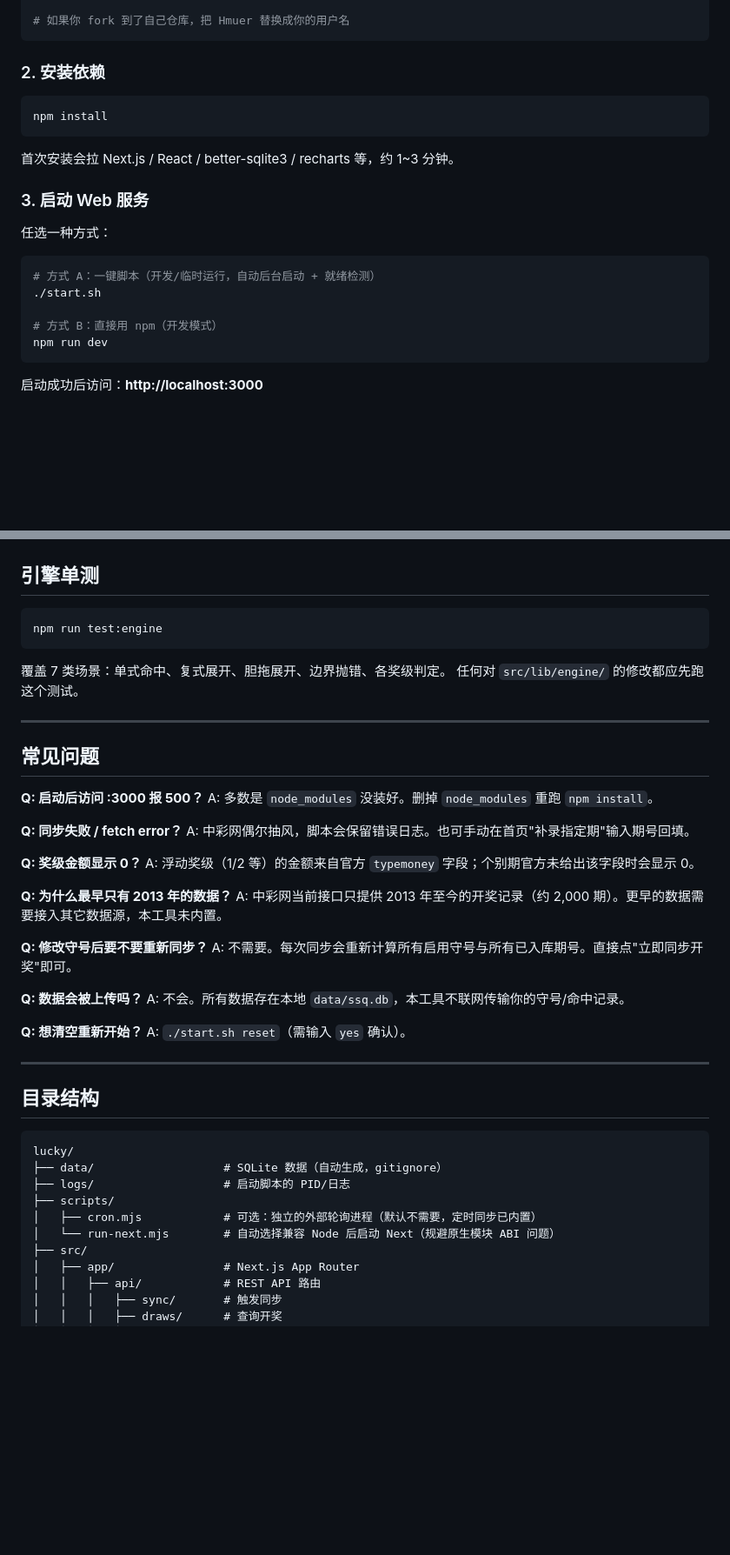
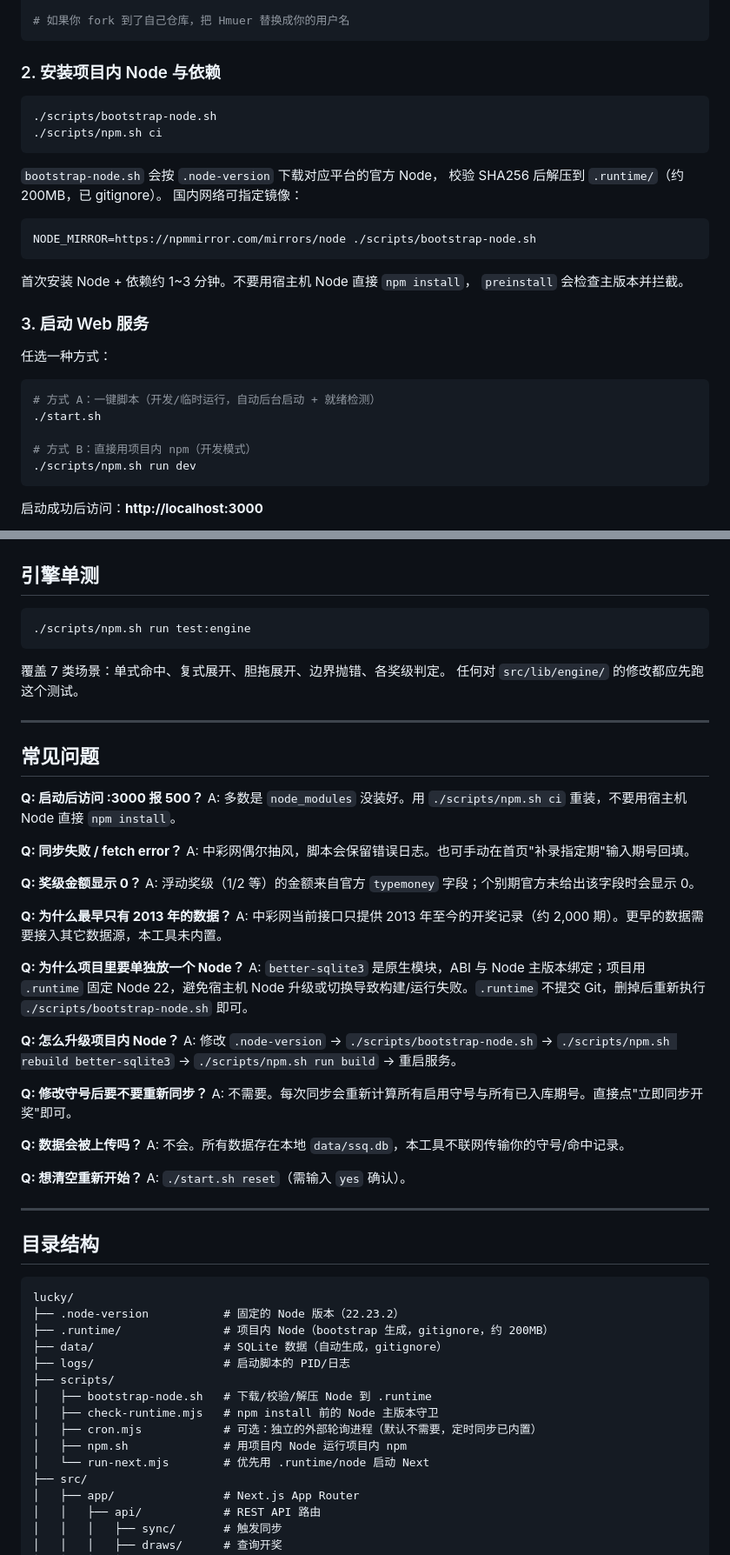
Before and after one commit to Hmuer/lucky, a Markdown page: README.md, 2 parts joined by grey strips. Shown at 87% size. Drawn GitHub-style; blank space fills up the shorter version.

````diff
--- a/README.md
+++ b/README.md
@@ -81,13 +82,23 @@ cd lucky
 # 如果你 fork 到了自己仓库，把 Hmuer 替换成你的用户名
 ```
 
-### 2. 安装依赖
+### 2. 安装项目内 Node 与依赖
 
 ```bash
-npm install
+./scripts/bootstrap-node.sh
+./scripts/npm.sh ci
 ```
 
-首次安装会拉 Next.js / React / better-sqlite3 / recharts 等，约 1~3 分钟。
+`bootstrap-node.sh` 会按 `.node-version` 下载对应平台的官方 Node，
+校验 SHA256 后解压到 `.runtime/`（约 200MB，已 gitignore）。
+国内网络可指定镜像：
+
+```bash
+NODE_MIRROR=https://npmmirror.com/mirrors/node ./scripts/bootstrap-node.sh
+```
+
+首次安装 Node + 依赖约 1~3 分钟。不要用宿主机 Node 直接 `npm install`，
+`preinstall` 会检查主版本并拦截。
 
 ### 3. 启动 Web 服务
 
@@ -97,8 +108,8 @@ npm install
 # 方式 A：一键脚本（开发/临时运行，自动后台启动 + 就绪检测）
 ./start.sh
 
-# 方式 B：直接用 npm（开发模式）
-npm run dev
+# 方式 B：直接用项目内 npm（开发模式）
+./scripts/npm.sh run dev
 ```
 
 启动成功后访问：**http://localhost:3000**
@@ -292,7 +312,7 @@ sudo systemctl disable lucky.service  # 取消开机自启
 ## 引擎单测
 
 ```bash
-npm run test:engine
+./scripts/npm.sh run test:engine
 ```
 
 覆盖 7 类场景：单式命中、复式展开、胆拖展开、边界抛错、各奖级判定。
@@ -303,7 +323,7 @@ npm run test:engine
 ## 常见问题
 
 **Q: 启动后访问 :3000 报 500？**
-A: 多数是 `node_modules` 没装好。删掉 `node_modules` 重跑 `npm install`。
+A: 多数是 `node_modules` 没装好。用 `./scripts/npm.sh ci` 重装，不要用宿主机 Node 直接 `npm install`。
 
 **Q: 同步失败 / fetch error？**
 A: 中彩网偶尔抽风，脚本会保留错误日志。也可手动在首页"补录指定期"输入期号回填。
@@ -313,6 +333,12 @@ A: 浮动奖级（1/2 等）的金额来自官方 `typemoney` 字段；个别期
 
 **Q: 为什么最早只有 2013 年的数据？**
 A: 中彩网当前接口只提供 2013 年至今的开奖记录（约 2,000 期）。更早的数据需要接入其它数据源，本工具未内置。
+
+**Q: 为什么项目里要单独放一个 Node？**
+A: `better-sqlite3` 是原生模块，ABI 与 Node 主版本绑定；项目用 `.runtime` 固定 Node 22，避免宿主机 Node 升级或切换导致构建/运行失败。`.runtime` 不提交 Git，删掉后重新执行 `./scripts/bootstrap-node.sh` 即可。
+
+**Q: 怎么升级项目内 Node？**
+A: 修改 `.node-version` → `./scripts/bootstrap-node.sh` → `./scripts/npm.sh rebuild better-sqlite3` → `./scripts/npm.sh run build` → 重启服务。
 
 **Q: 修改守号后要不要重新同步？**
 A: 不需要。每次同步会重新计算所有启用守号与所有已入库期号。直接点"立即同步开奖"即可。
@@ -329,11 +355,16 @@ A: `./start.sh reset`（需输入 `yes` 确认）。
 
 ```
 lucky/
+├── .node-version           # 固定的 Node 版本（22.23.2）
+├── .runtime/               # 项目内 Node（bootstrap 生成，gitignore，约 200MB）
 ├── data/                   # SQLite 数据（自动生成，gitignore）
 ├── logs/                   # 启动脚本的 PID/日志
 ├── scripts/
+│   ├── bootstrap-node.sh   # 下载/校验/解压 Node 到 .runtime
+│   ├── check-runtime.mjs   # npm install 前的 Node 主版本守卫
 │   ├── cron.mjs            # 可选：独立的外部轮询进程（默认不需要，定时同步已内置）
-│   └── run-next.mjs        # 自动选择兼容 Node 后启动 Next（规避原生模块 ABI 问题）
+│   ├── npm.sh              # 用项目内 Node 运行项目内 npm
+│   └── run-next.mjs        # 优先用 .runtime/node 启动 Next
 ├── src/
 │   ├── app/                # Next.js App Router
 │   │   ├── api/            # REST API 路由
````
Also changed, not shown: other parts of README.md (+28 -18 lines).
